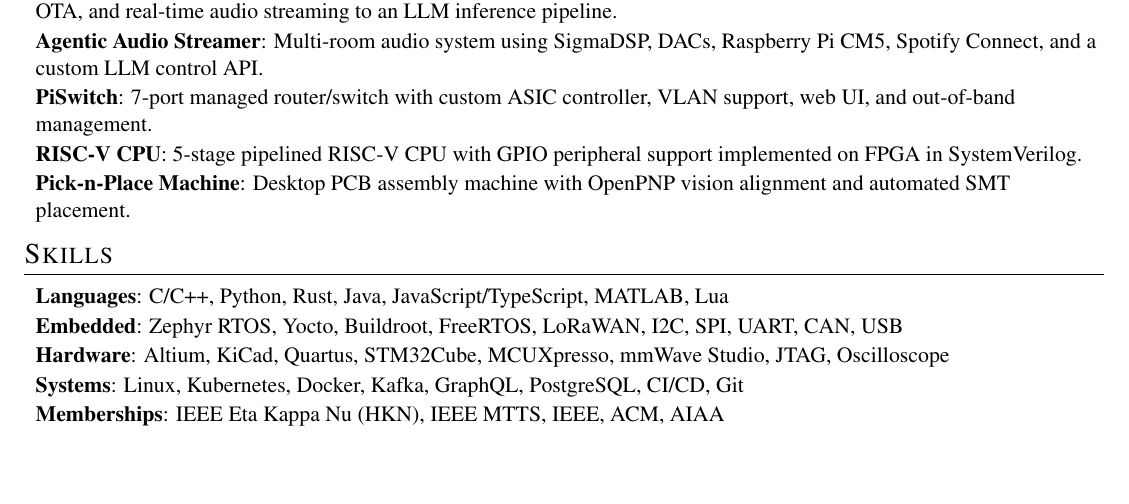
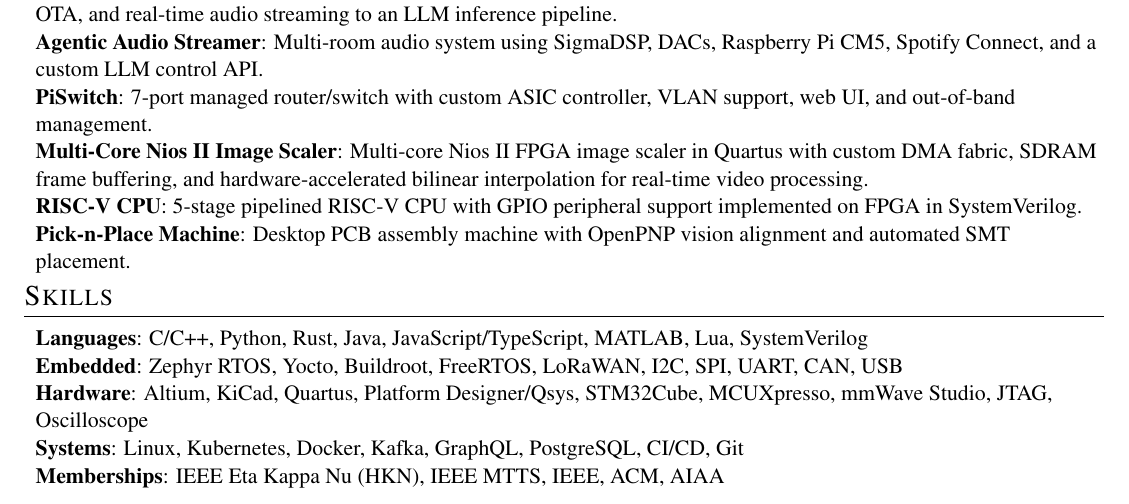
Before and after one commit to The1TrueJoe/The1TrueJoe, a LaTeX CV (resume.tex): part of the page, cut so that both start at the same text, the shorter picture padded with empty space. Compiled offline with pdfLaTeX.

Commit message:
Add NIOS

```diff
--- a/resume.tex
+++ b/resume.tex
@@ -210,6 +209,10 @@
 {7-port managed router/switch with custom ASIC controller, VLAN support, web UI, and out-of-band management.}
 
 \resumeSubItem
+{Multi-Core Nios II Image Scaler}
+{Multi-core Nios II FPGA image scaler in Quartus with custom DMA fabric, SDRAM frame buffering, and hardware-accelerated bilinear interpolation for real-time video processing.}
+
+\resumeSubItem
 {RISC-V CPU}
 {5-stage pipelined RISC-V CPU with GPIO peripheral support implemented on FPGA in SystemVerilog.}
 
@@ -228,7 +231,7 @@
 
 \resumeSubItem
 {Languages}
-{C/C++, Python, Rust, Java, JavaScript/TypeScript, MATLAB, Lua}
+{C/C++, Python, Rust, Java, JavaScript/TypeScript, MATLAB, Lua, SystemVerilog}
 
 \resumeSubItem
 {Embedded}
@@ -236,7 +239,7 @@
 
 \resumeSubItem
 {Hardware}
-{Altium, KiCad, Quartus, STM32Cube, MCUXpresso, mmWave Studio, JTAG, Oscilloscope}
+{Altium, KiCad, Quartus, Platform Designer/Qsys, STM32Cube, MCUXpresso, mmWave Studio, JTAG, Oscilloscope}
 
 \resumeSubItem
 {Systems}
```
Also changed, not shown: resume.pdf, resume.tex (1 more changed lines).
